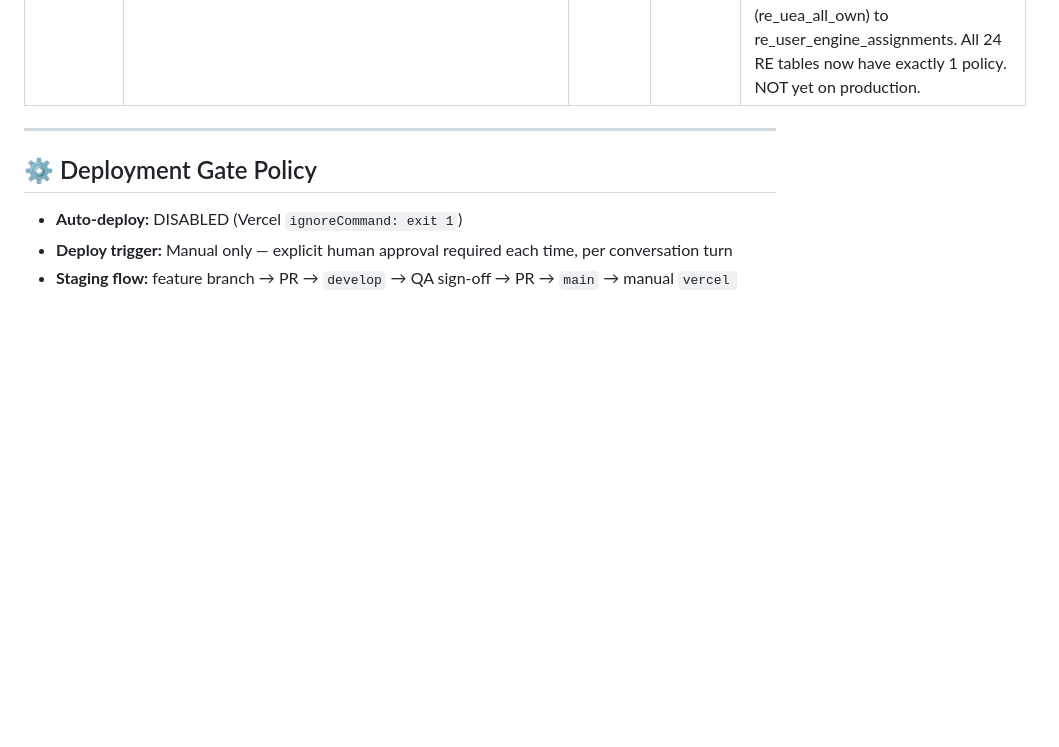
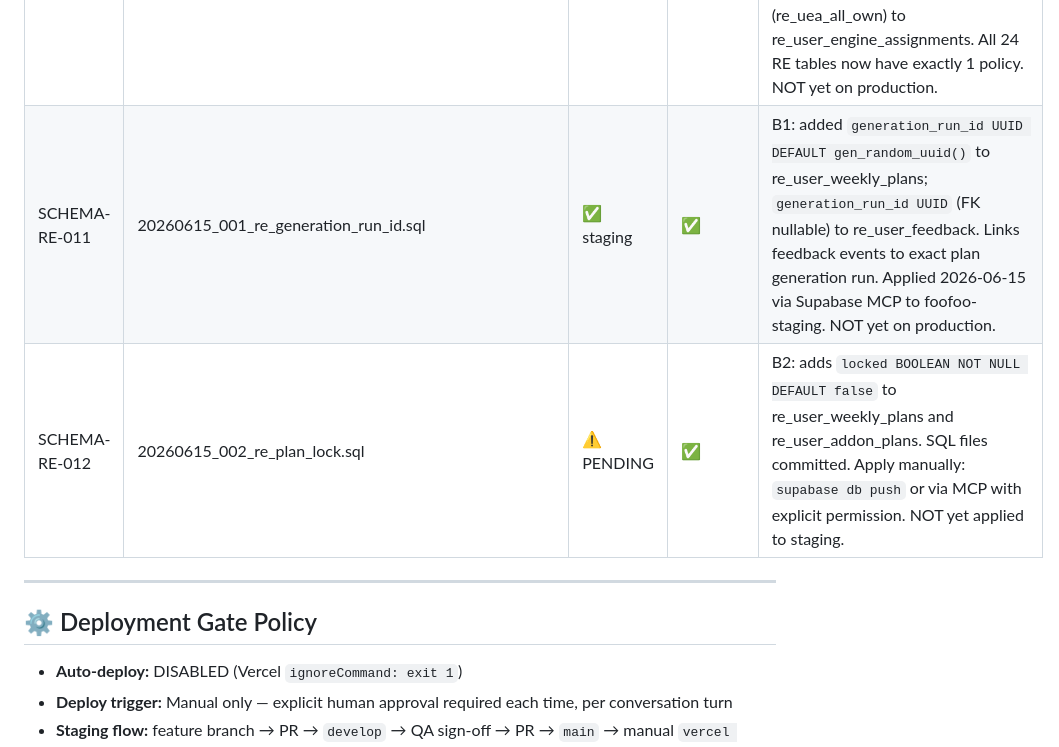
Before and after one commit to apverse-labs/foofoo, a Markdown page: SYSTEM_STATE.md, the part around the change. Drawn GitHub-style; blank space fills up the shorter version.

Commit message:
chore(state): register SCHEMA-RE-011 (generation_run_id) + SCHEMA-RE-012 (lock) in ledger
https://claude.ai/code/session_01VNkubj7bchP2txVHLAEyw2

```diff
--- a/SYSTEM_STATE.md
+++ b/SYSTEM_STATE.md
@@ -65,6 +65,8 @@
 | SCHEMA-RE-010    | 20260614_011_re_user_weekly_plans_nonveg_slot.sql | ✅ staging  | ✅              | BUILD-04: added `nonveg_scheduled_slot TEXT` to re_user_weekly_plans (DOC-13/DOC-15 contract). `generateUserWeeklyPlan()` now fetches `scheduled_nonveg_slot` from re_weekly_class_plans and stores it per day row so BUILD-06 dish expander can activate nonveg candidates in the correct slot. Additive (nullable). Applied 2026-06-14 via Supabase MCP. NOT yet on production. |
 | SCHEMA-RE-007    | 20260614_008_re_restore_overlap_class_dishes.sql | ✅ staging  | ✅              | RE Validation PACK 1 fix: restored 104 missing class-dish options (re_class_dish_options 946→1050; all 131 classes now have dishes) for the 13 member-specific (allowed_as_weekly_primary=FALSE) classes, and seeded the 13-row re_meal_class_overlap_rules guard table (was empty). Prior import_workbook.py wrongly excluded these dishes. Verified safe: those 13 classes appear as primary in 0/20664 weekly rows. import_workbook.py corrected for faithful re-run. Applied 2026-06-14 via Supabase MCP. NOT yet on production. |
 | SCHEMA-RE-006    | 20260614_007_re_reference_table_rls_select.sql | ✅ staging  | ✅              | Bug-fix: 16 RE reference/seed tables had RLS enabled with zero policies (total read blackout for all roles). Added `SELECT FOR authenticated USING (true)` to: re_states, re_meal_classes, re_class_dish_options, re_addon_classes, re_addon_dish_options, re_cohorts, re_main_cohorts, re_subcohorts, re_personas, re_weekly_class_plans, re_household_addon_plans, re_city_migration_overlays, re_engine_versions, re_meal_class_overlap_rules, re_nonveg_logic, re_routing_rules. Also added own-row ALL policy (re_uea_all_own) to re_user_engine_assignments. All 24 RE tables now have exactly 1 policy. NOT yet on production. |
+| SCHEMA-RE-011    | 20260615_001_re_generation_run_id.sql       | ✅ staging  | ✅              | B1: added `generation_run_id UUID DEFAULT gen_random_uuid()` to re_user_weekly_plans; `generation_run_id UUID` (FK nullable) to re_user_feedback. Links feedback events to exact plan generation run. Applied 2026-06-15 via Supabase MCP to foofoo-staging. NOT yet on production. |
+| SCHEMA-RE-012    | 20260615_002_re_plan_lock.sql               | ⚠️ PENDING  | ✅              | B2: adds `locked BOOLEAN NOT NULL DEFAULT false` to re_user_weekly_plans and re_user_addon_plans. SQL files committed. Apply manually: `supabase db push` or via MCP with explicit permission. NOT yet applied to staging. |
 
 ---
 
```
